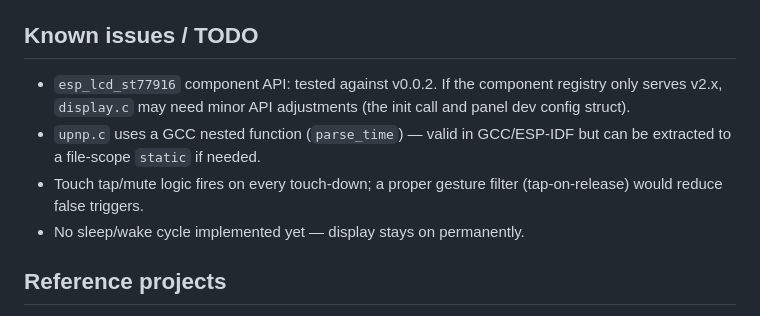
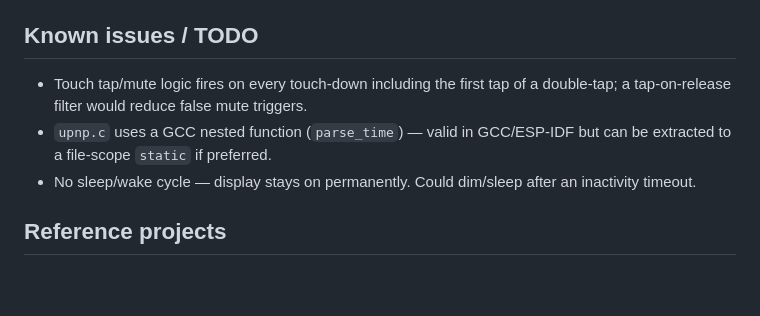
Before and after one commit to svwhisper/lyngdorf-knob, a Markdown page: README.md, the part around the change. Drawn GitHub-style; blank space fills up the shorter version.

Commit message:
Update README: build verified clean, remove stale API warning
Co-Authored-By: Claude Sonnet 4.6 <noreply@anthropic.com>

```diff
--- a/README.md
+++ b/README.md
@@ -118,10 +118,9 @@ The config page is also available at `http://<device-ip>/` any time while connec
 
 ## Known issues / TODO
 
-- `esp_lcd_st77916` component API: tested against v0.0.2. If the component registry only serves v2.x, `display.c` may need minor API adjustments (the init call and panel dev config struct).
-- `upnp.c` uses a GCC nested function (`parse_time`) — valid in GCC/ESP-IDF but can be extracted to a file-scope `static` if needed.
-- Touch tap/mute logic fires on every touch-down; a proper gesture filter (tap-on-release) would reduce false triggers.
-- No sleep/wake cycle implemented yet — display stays on permanently.
+- Touch tap/mute logic fires on every touch-down including the first tap of a double-tap; a tap-on-release filter would reduce false mute triggers.
+- `upnp.c` uses a GCC nested function (`parse_time`) — valid in GCC/ESP-IDF but can be extracted to a file-scope `static` if preferred.
+- No sleep/wake cycle — display stays on permanently. Could dim/sleep after an inactivity timeout.
 
 ## Reference projects
 
```
